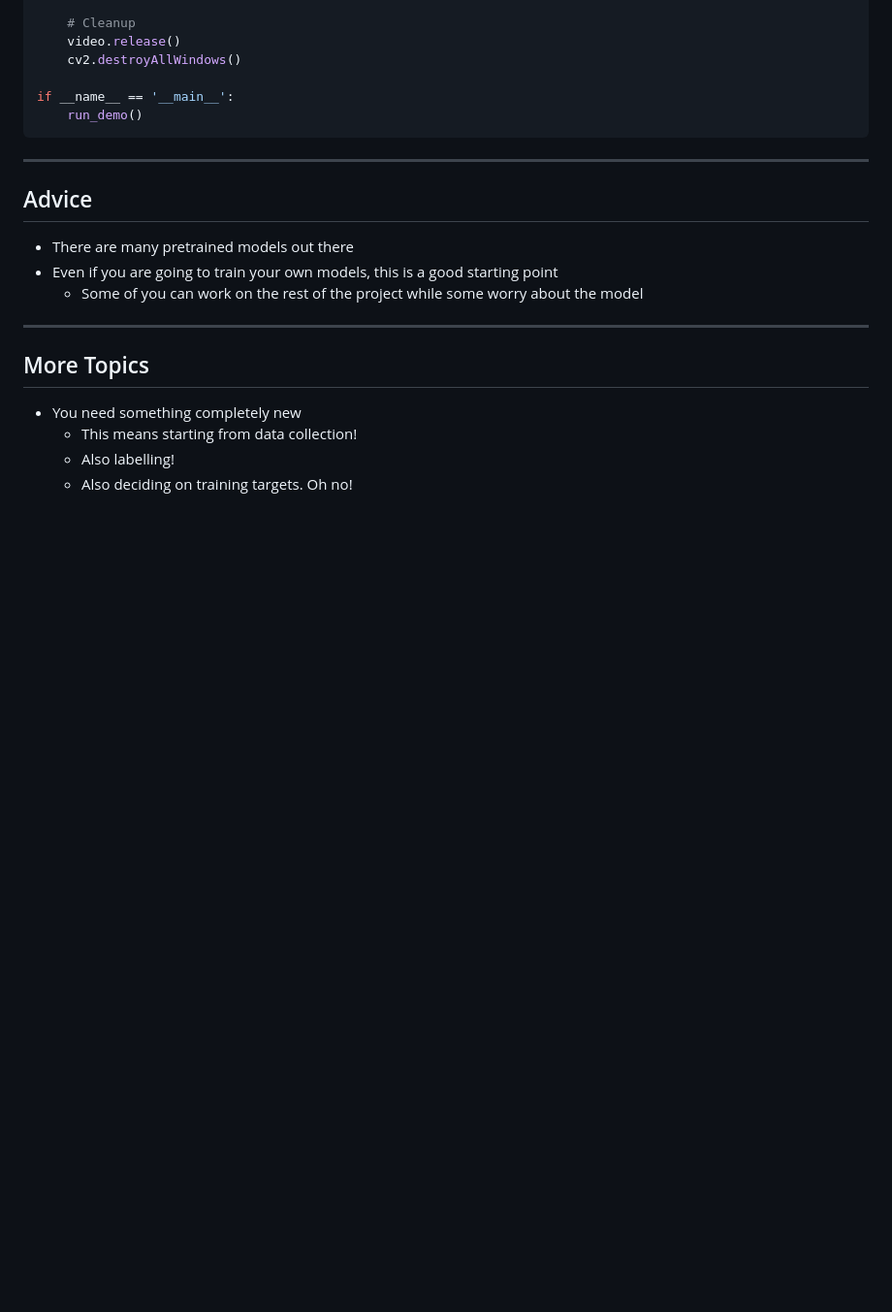
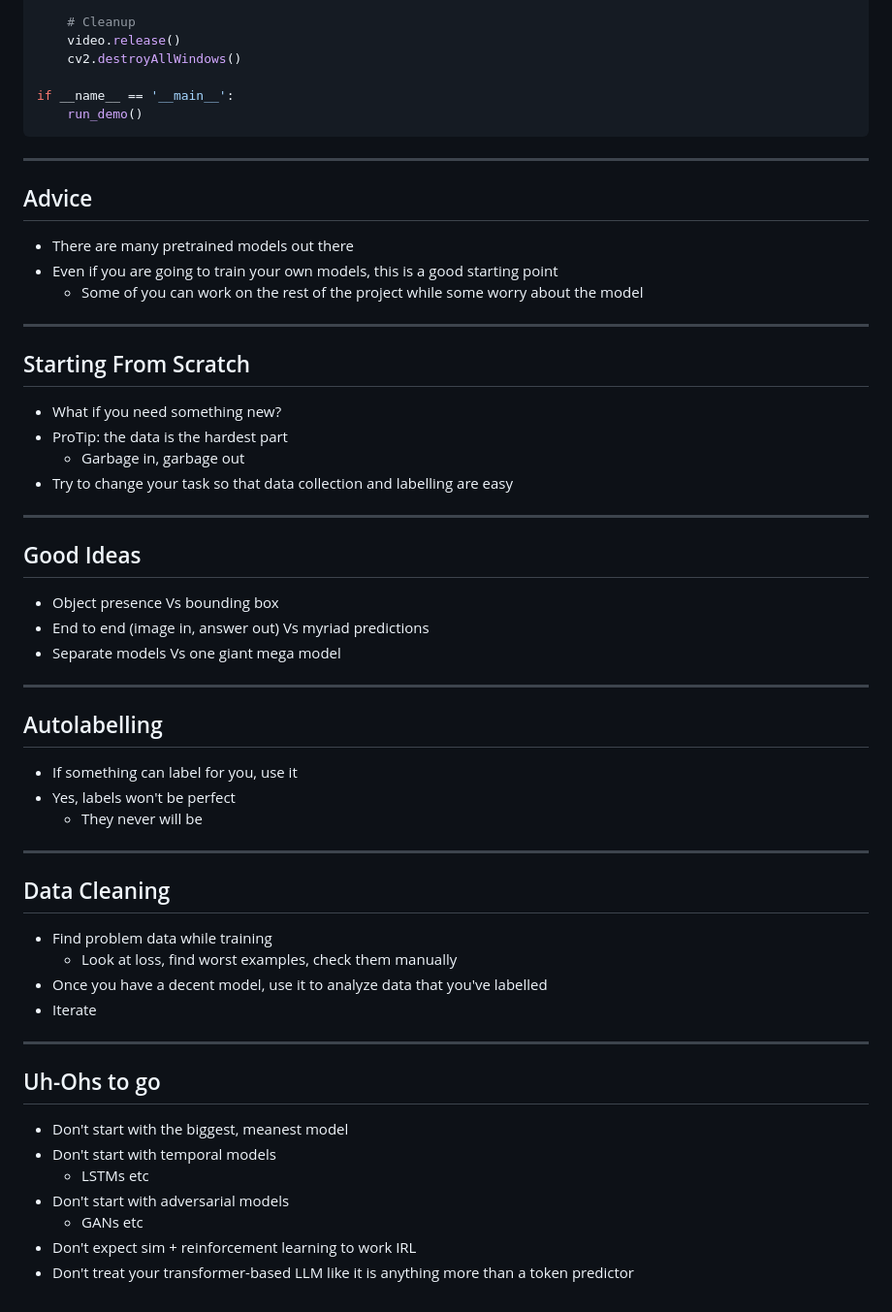
Before and after one commit to bfirner/essays, a Markdown page: presentations/2025-06-WinlabInterns-ML2/modifying_a_dnn.md, the part around the change. Shown: that part at 97% size. Drawn GitHub-style; blank space fills up the shorter version.

Commit message:
Adding some wisdom

```diff
--- a/presentations/2025-06-WinlabInterns-ML2/modifying_a_dnn.md
+++ b/presentations/2025-06-WinlabInterns-ML2/modifying_a_dnn.md
@@ -763,9 +763,45 @@ if __name__ == '__main__':
 
 ---
 
-## More Topics
+## Starting From Scratch
 
-* You need something completely new
-  * This means starting from data collection!
-  * Also labelling!
-  * Also deciding on training targets. Oh no!
+* What if you need something new?
+* ProTip: the data is the hardest part
+  * Garbage in, garbage out
+* Try to change your task so that data collection and labelling are easy
+
+---
+
+## Good Ideas
+* Object presence Vs bounding box
+* End to end (image in, answer out) Vs myriad predictions
+* Separate models Vs one giant mega model
+
+---
+
+## Autolabelling
+
+* If something can label for you, use it
+* Yes, labels won't be perfect
+  * They never will be
+
+---
+
+## Data Cleaning
+
+* Find problem data while training
+  * Look at loss, find worst examples, check them manually
+* Once you have a decent model, use it to analyze data that you've labelled
+* Iterate
+
+---
+
+## Uh-Ohs to go
+
+* Don't start with the biggest, meanest model
+* Don't start with temporal models
+  * LSTMs etc
+* Don't start with adversarial models
+  * GANs etc
+* Don't expect sim + reinforcement learning to work IRL
+* Don't treat your transformer-based LLM like it is anything more than a token predictor
```
